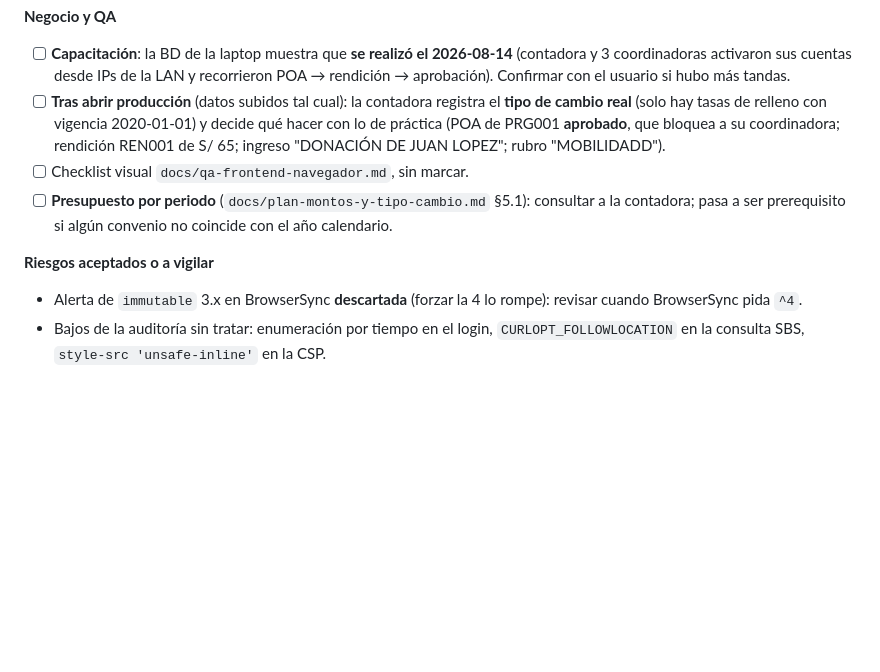
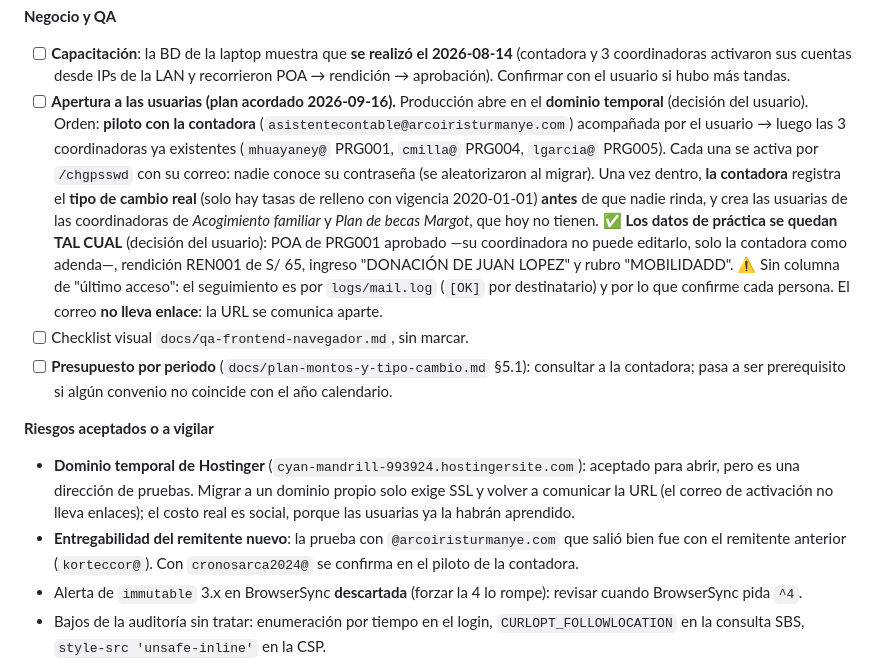
Before and after one commit to KorTecCorDev/sysai_1, a Markdown page: CLAUDE.md, the part around the change. Rendered like a GitHub page; blank space fills up the shorter version.

Commit message:
docs(produccion): plan de apertura a las usuarias y riesgos aceptados
Decisiones del 2026-09-16 con el usuario:

- Se abre en el dominio TEMPORAL de Hostinger; migrar a uno propio queda como
  deuda (solo exige SSL y recomunicar la URL: el correo de activacion no lleva
  enlaces, asi que el costo es social, no tecnico).
- Orden de activacion: piloto con la contadora acompanada por el usuario y
  despues las 3 coordinadoras existentes. Cada una se activa por /chgpsswd:
  nadie conoce su contrasena porque se aleatorizaron al migrar la BD.
- La contadora, una vez dentro: registra el tipo de cambio REAL antes de que
  nadie rinda (solo hay tasas de relleno con vigencia 2020-01-01) y crea las
  usuarias de las coordinadoras de Acogimiento familiar y Plan de becas Margot.
- Los datos de practica de la capacitacion se quedan TAL CUAL.
- Seguimiento: no hay columna de ultimo acceso; se sigue por logs/mail.log
  ([OK] por destinatario) y por lo que confirme cada persona.
- Entregabilidad: la prueba previa a @arcoiristurmanye.com fue con el remitente
  anterior (korteccor@); con cronosarca2024@ se confirma en el piloto.

Co-Authored-By: Claude Opus 5 <noreply@anthropic.com>

```diff
--- a/CLAUDE.md
+++ b/CLAUDE.md
@@ -559,14 +559,27 @@ transferencia_institucional  (migr. 033: monto que cada programa destina al Inst
 - [ ] **Capacitación**: la BD de la laptop muestra que **se realizó el 2026-08-14** (contadora y 3 coordinadoras
   activaron sus cuentas desde IPs de la LAN y recorrieron POA → rendición → aprobación). Confirmar con el usuario
   si hubo más tandas.
-- [ ] **Tras abrir producción** (datos subidos tal cual): la contadora registra el **tipo de cambio real** (solo hay
-  tasas de relleno con vigencia 2020-01-01) y decide qué hacer con lo de práctica (POA de PRG001 **aprobado**, que
-  bloquea a su coordinadora; rendición REN001 de S/ 65; ingreso "DONACIÓN DE JUAN LOPEZ"; rubro "MOBILIDADD").
+- [ ] **Apertura a las usuarias (plan acordado 2026-09-16).** Producción abre en el **dominio temporal**
+  (decisión del usuario). Orden: **piloto con la contadora** (`asistentecontable@arcoiristurmanye.com`) acompañada
+  por el usuario → luego las 3 coordinadoras ya existentes (`mhuayaney@` PRG001, `cmilla@` PRG004, `lgarcia@` PRG005).
+  Cada una se activa por `/chgpsswd` con su correo: nadie conoce su contraseña (se aleatorizaron al migrar).
+  Una vez dentro, **la contadora** registra el **tipo de cambio real** (solo hay tasas de relleno con vigencia
+  2020-01-01) **antes** de que nadie rinda, y crea las usuarias de las coordinadoras de *Acogimiento familiar* y
+  *Plan de becas Margot*, que hoy no tienen.
+  ✅ **Los datos de práctica se quedan TAL CUAL** (decisión del usuario): POA de PRG001 aprobado —su coordinadora no
+  puede editarlo, solo la contadora como adenda—, rendición REN001 de S/ 65, ingreso "DONACIÓN DE JUAN LOPEZ" y
+  rubro "MOBILIDADD". ⚠️ Sin columna de "último acceso": el seguimiento es por `logs/mail.log` (`[OK]` por
+  destinatario) y por lo que confirme cada persona. El correo **no lleva enlace**: la URL se comunica aparte.
 - [ ] Checklist visual `docs/qa-frontend-navegador.md`, sin marcar.
 - [ ] **Presupuesto por periodo** (`docs/plan-montos-y-tipo-cambio.md` §5.1): consultar a la contadora; pasa a ser
   prerequisito si algún convenio no coincide con el año calendario.
 
 **Riesgos aceptados o a vigilar**
+- **Dominio temporal de Hostinger** (`cyan-mandrill-993924.hostingersite.com`): aceptado para abrir, pero es una
+  dirección de pruebas. Migrar a un dominio propio solo exige SSL y volver a comunicar la URL (el correo de
+  activación no lleva enlaces); el costo real es social, porque las usuarias ya la habrán aprendido.
+- **Entregabilidad del remitente nuevo**: la prueba con `@arcoiristurmanye.com` que salió bien fue con el remitente
+  anterior (`korteccor@`). Con `cronosarca2024@` se confirma en el piloto de la contadora.
 - Alerta de `immutable` 3.x en BrowserSync **descartada** (forzar la 4 lo rompe): revisar cuando BrowserSync pida `^4`.
 - Bajos de la auditoría sin tratar: enumeración por tiempo en el login, `CURLOPT_FOLLOWLOCATION` en la consulta
   SBS, `style-src 'unsafe-inline'` en la CSP.
```
